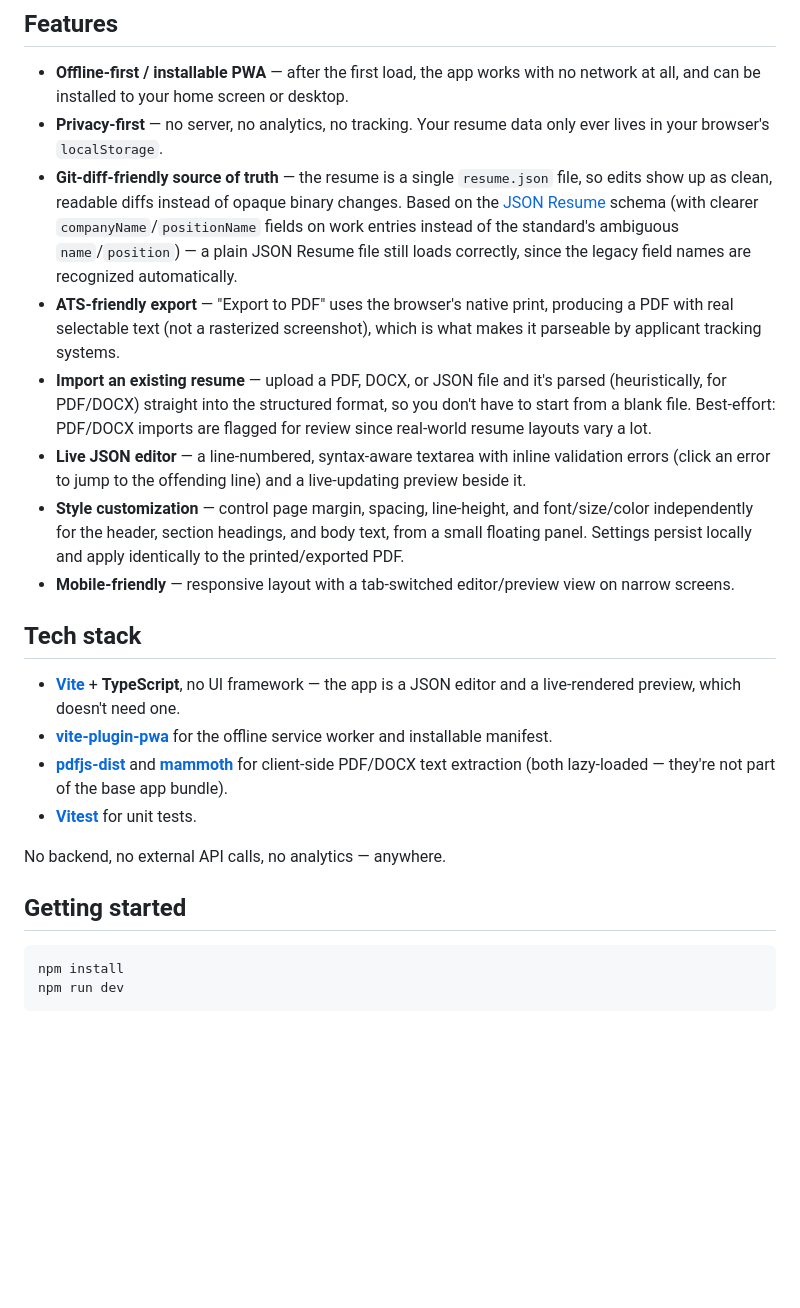
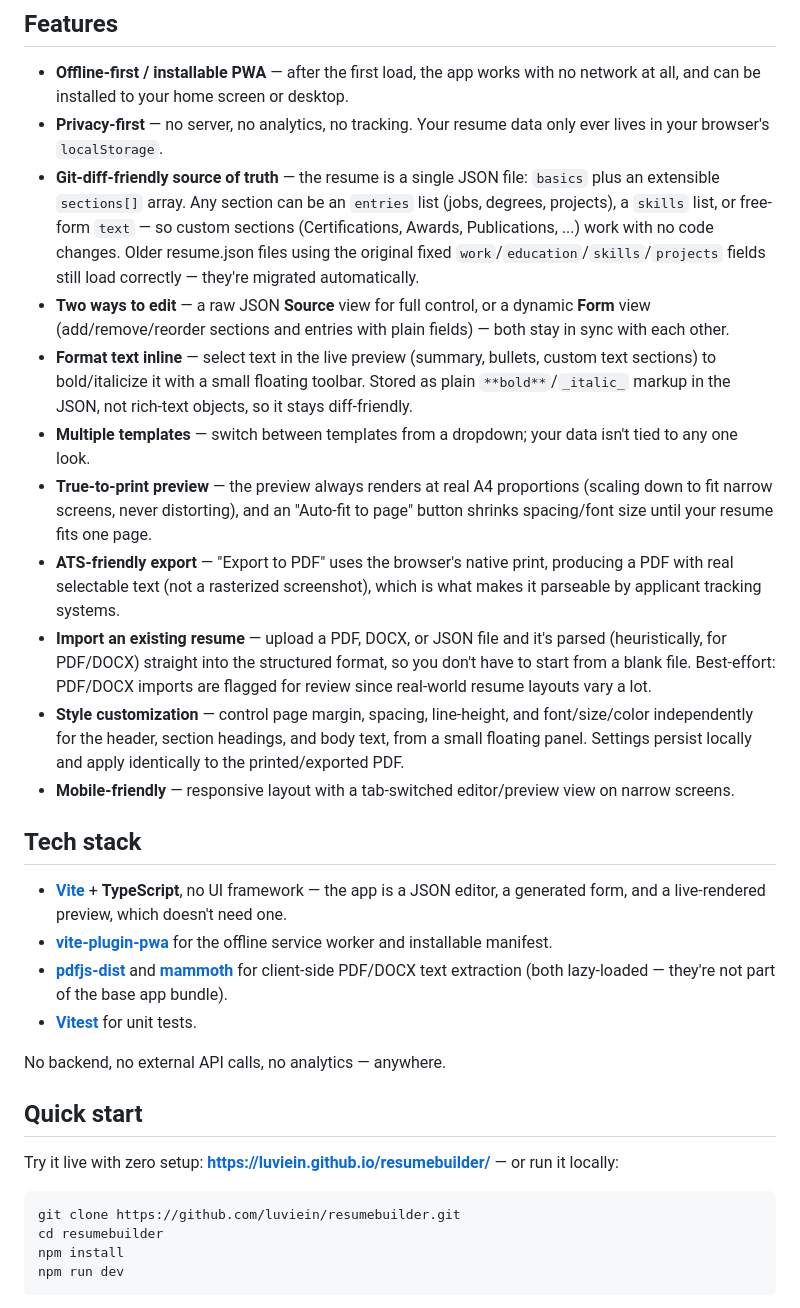
Before and after one commit to luviein/resumebuilder, a Markdown page: README.md, the part around one of its changes. Rendered like a GitHub page; blank space fills up the shorter version.

````diff
--- a/README.md
+++ b/README.md
@@ -12,25 +12,32 @@ Most resume builders are SaaS products that store your data on a server and expo
 
 - **Offline-first / installable PWA** — after the first load, the app works with no network at all, and can be installed to your home screen or desktop.
 - **Privacy-first** — no server, no analytics, no tracking. Your resume data only ever lives in your browser's `localStorage`.
-- **Git-diff-friendly source of truth** — the resume is a single `resume.json` file, so edits show up as clean, readable diffs instead of opaque binary changes. Based on the [JSON Resume](https://jsonresume.org/schema/) schema (with clearer `companyName`/`positionName` fields on work entries instead of the standard's ambiguous `name`/`position`) — a plain JSON Resume file still loads correctly, since the legacy field names are recognized automatically.
+- **Git-diff-friendly source of truth** — the resume is a single JSON file: `basics` plus an extensible `sections[]` array. Any section can be an `entries` list (jobs, degrees, projects), a `skills` list, or free-form `text` — so custom sections (Certifications, Awards, Publications, ...) work with no code changes. Older resume.json files using the original fixed `work`/`education`/`skills`/`projects` fields still load correctly — they're migrated automatically.
+- **Two ways to edit** — a raw JSON **Source** view for full control, or a dynamic **Form** view (add/remove/reorder sections and entries with plain fields) — both stay in sync with each other.
+- **Format text inline** — select text in the live preview (summary, bullets, custom text sections) to bold/italicize it with a small floating toolbar. Stored as plain `**bold**`/`_italic_` markup in the JSON, not rich-text objects, so it stays diff-friendly.
+- **Multiple templates** — switch between templates from a dropdown; your data isn't tied to any one look.
+- **True-to-print preview** — the preview always renders at real A4 proportions (scaling down to fit narrow screens, never distorting), and an "Auto-fit to page" button shrinks spacing/font size until your resume fits one page.
 - **ATS-friendly export** — "Export to PDF" uses the browser's native print, producing a PDF with real selectable text (not a rasterized screenshot), which is what makes it parseable by applicant tracking systems.
 - **Import an existing resume** — upload a PDF, DOCX, or JSON file and it's parsed (heuristically, for PDF/DOCX) straight into the structured format, so you don't have to start from a blank file. Best-effort: PDF/DOCX imports are flagged for review since real-world resume layouts vary a lot.
-- **Live JSON editor** — a line-numbered, syntax-aware textarea with inline validation errors (click an error to jump to the offending line) and a live-updating preview beside it.
 - **Style customization** — control page margin, spacing, line-height, and font/size/color independently for the header, section headings, and body text, from a small floating panel. Settings persist locally and apply identically to the printed/exported PDF.
 - **Mobile-friendly** — responsive layout with a tab-switched editor/preview view on narrow screens.
 
 ## Tech stack
 
-- **[Vite](https://vitejs.dev/)** + **TypeScript**, no UI framework — the app is a JSON editor and a live-rendered preview, which doesn't need one.
+- **[Vite](https://vitejs.dev/)** + **TypeScript**, no UI framework — the app is a JSON editor, a generated form, and a live-rendered preview, which doesn't need one.
 - **[vite-plugin-pwa](https://vite-pwa-org.netlify.app/)** for the offline service worker and installable manifest.
 - **[pdfjs-dist](https://mozilla.github.io/pdf.js/)** and **[mammoth](https://github.com/mwilliamson/mammoth.js)** for client-side PDF/DOCX text extraction (both lazy-loaded — they're not part of the base app bundle).
 - **[Vitest](https://vitest.dev/)** for unit tests.
 
 No backend, no external API calls, no analytics — anywhere.
 
-## Getting started
+## Quick start
+
+Try it live with zero setup: **https://luviein.github.io/resumebuilder/** — or run it locally:
 
 ```bash
+git clone https://github.com/luviein/resumebuilder.git
+cd resumebuilder
 npm install
 npm run dev
 ```
````
Also changed, not shown: other parts of README.md (+32 -12 lines).
